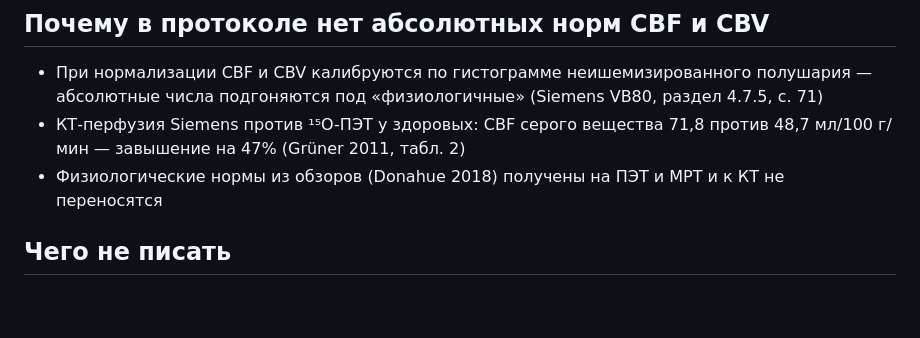
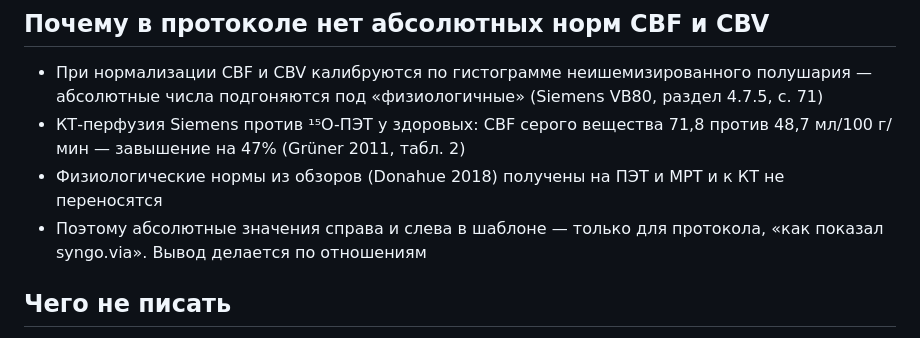
Before and after one commit to rad-helper/rad-helper.github.io, a Markdown page: ru/check-perfusion.md, the part around the change. Drawn GitHub-style; blank space fills up the shorter version.

```diff
--- a/ru/check-perfusion.md
+++ b/ru/check-perfusion.md
@@ -46,6 +46,7 @@
 - При нормализации CBF и CBV калибруются по гистограмме неишемизированного полушария — абсолютные числа подгоняются под «физиологичные» (Siemens VB80, раздел 4.7.5, с. 71)
 - КТ-перфузия Siemens против ¹⁵O-ПЭТ у здоровых: CBF серого вещества 71,8 против 48,7 мл/100 г/мин — завышение на 47% (Grüner 2011, табл. 2)
 - Физиологические нормы из обзоров (Donahue 2018) получены на ПЭТ и МРТ и к КТ не переносятся
+- Поэтому абсолютные значения справа и слева в шаблоне — только для протокола, «как показал syngo.via». Вывод делается по отношениям
 
 ## Чего не писать
 
```
Also changed, not shown: templates/ct-perfusion.md (+18 -4 lines).
